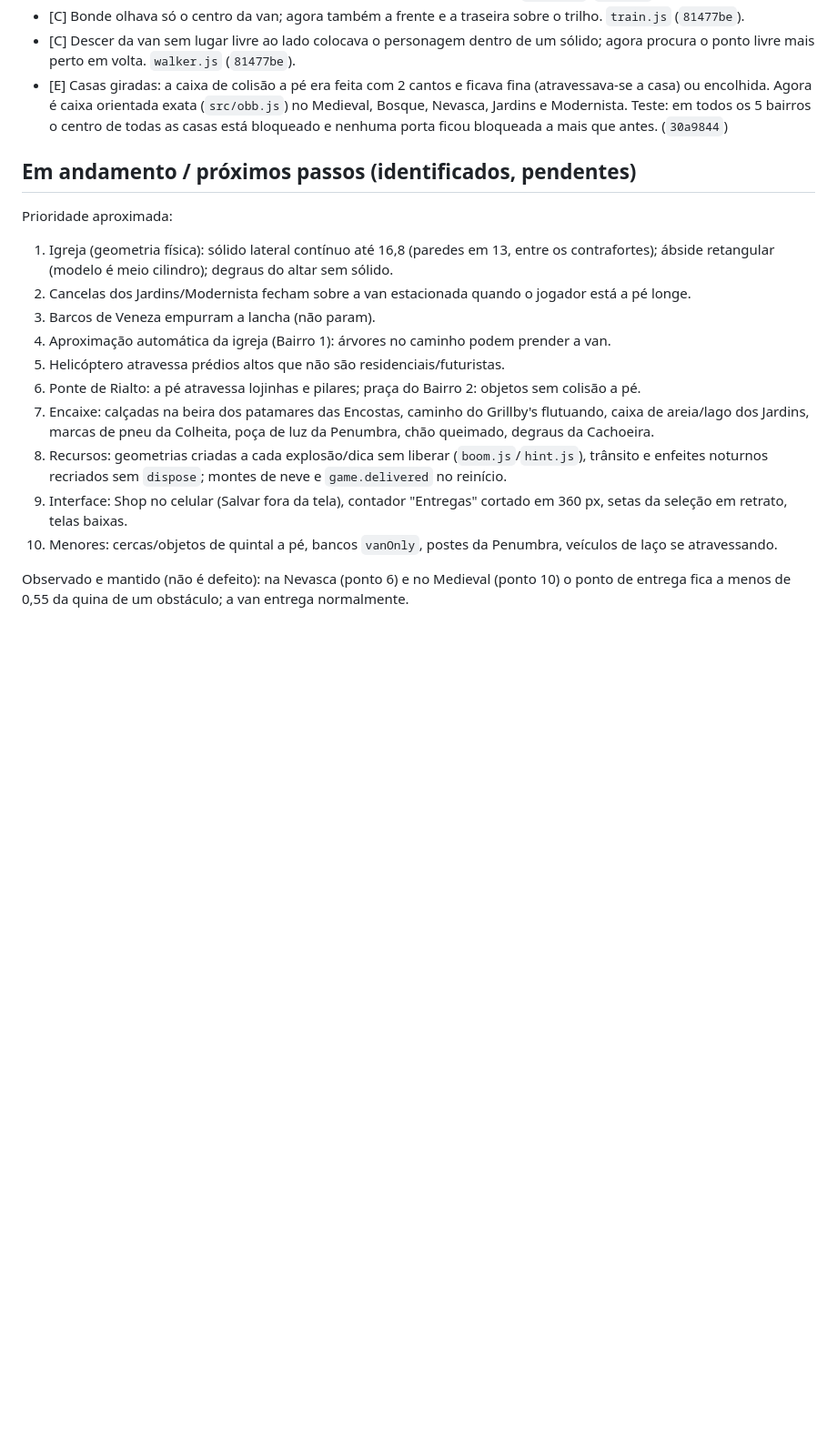
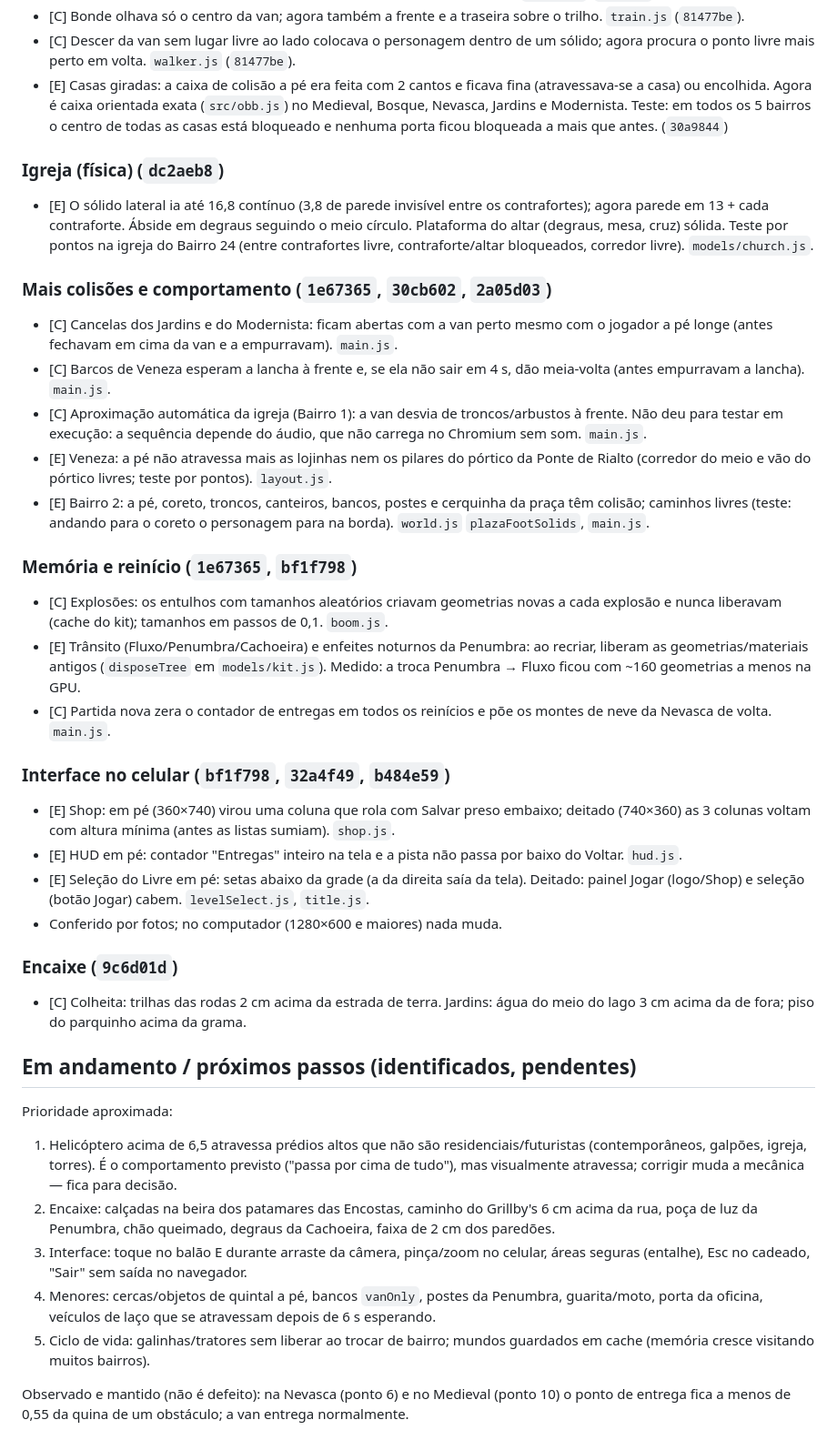
Before and after one commit to JoaoKoDiz/ADRESS, a Markdown page: REVISAO_QUALIDADE.md, the part around one of its changes. Shown at 91% size. Drawn GitHub-style; blank space fills up the shorter version.

Commit message:
Revisão de qualidade: relatório atualizado
Co-Authored-By: Claude Opus 5.5 <noreply@anthropic.com>
Claude-Session: https://claude.ai/code/session_01WJN2k6SsBf9ZfTi7hzrEi2

```diff
--- a/REVISAO_QUALIDADE.md
+++ b/REVISAO_QUALIDADE.md
@@ -42,18 +42,37 @@ Legenda: **[E]** verificado em execução (jogo rodando no Chromium) · **[C]**
 - [C] Descer da van sem lugar livre ao lado colocava o personagem dentro de um sólido; agora procura o ponto livre mais perto em volta. `walker.js` (`81477be`).
 - [E] Casas giradas: a caixa de colisão a pé era feita com 2 cantos e ficava fina (atravessava-se a casa) ou encolhida. Agora é caixa orientada exata (`src/obb.js`) no Medieval, Bosque, Nevasca, Jardins e Modernista. Teste: em todos os 5 bairros o centro de todas as casas está bloqueado e nenhuma porta ficou bloqueada a mais que antes. (`30a9844`)
 
+### Igreja (física) (`dc2aeb8`)
+- [E] O sólido lateral ia até 16,8 contínuo (3,8 de parede invisível entre os contrafortes); agora parede em 13 + cada contraforte. Ábside em degraus seguindo o meio círculo. Plataforma do altar (degraus, mesa, cruz) sólida. Teste por pontos na igreja do Bairro 24 (entre contrafortes livre, contraforte/altar bloqueados, corredor livre). `models/church.js`.
+
+### Mais colisões e comportamento (`1e67365`, `30cb602`, `2a05d03`)
+- [C] Cancelas dos Jardins e do Modernista: ficam abertas com a van perto mesmo com o jogador a pé longe (antes fechavam em cima da van e a empurravam). `main.js`.
+- [C] Barcos de Veneza esperam a lancha à frente e, se ela não sair em 4 s, dão meia-volta (antes empurravam a lancha). `main.js`.
+- [C] Aproximação automática da igreja (Bairro 1): a van desvia de troncos/arbustos à frente. Não deu para testar em execução: a sequência depende do áudio, que não carrega no Chromium sem som. `main.js`.
+- [E] Veneza: a pé não atravessa mais as lojinhas nem os pilares do pórtico da Ponte de Rialto (corredor do meio e vão do pórtico livres; teste por pontos). `layout.js`.
+- [E] Bairro 2: a pé, coreto, troncos, canteiros, bancos, postes e cerquinha da praça têm colisão; caminhos livres (teste: andando para o coreto o personagem para na borda). `world.js` `plazaFootSolids`, `main.js`.
+
+### Memória e reinício (`1e67365`, `bf1f798`)
+- [C] Explosões: os entulhos com tamanhos aleatórios criavam geometrias novas a cada explosão e nunca liberavam (cache do kit); tamanhos em passos de 0,1. `boom.js`.
+- [E] Trânsito (Fluxo/Penumbra/Cachoeira) e enfeites noturnos da Penumbra: ao recriar, liberam as geometrias/materiais antigos (`disposeTree` em `models/kit.js`). Medido: a troca Penumbra → Fluxo ficou com ~160 geometrias a menos na GPU.
+- [C] Partida nova zera o contador de entregas em todos os reinícios e põe os montes de neve da Nevasca de volta. `main.js`.
+
+### Interface no celular (`bf1f798`, `32a4f49`, `b484e59`)
+- [E] Shop: em pé (360×740) virou uma coluna que rola com Salvar preso embaixo; deitado (740×360) as 3 colunas voltam com altura mínima (antes as listas sumiam). `shop.js`.
+- [E] HUD em pé: contador "Entregas" inteiro na tela e a pista não passa por baixo do Voltar. `hud.js`.
+- [E] Seleção do Livre em pé: setas abaixo da grade (a da direita saía da tela). Deitado: painel Jogar (logo/Shop) e seleção (botão Jogar) cabem. `levelSelect.js`, `title.js`.
+- Conferido por fotos; no computador (1280×600 e maiores) nada muda.
+
+### Encaixe (`9c6d01d`)
+- [C] Colheita: trilhas das rodas 2 cm acima da estrada de terra. Jardins: água do meio do lago 3 cm acima da de fora; piso do parquinho acima da grama.
+
 ## Em andamento / próximos passos (identificados, pendentes)
 Prioridade aproximada:
-1. Igreja (geometria física): sólido lateral contínuo até 16,8 (paredes em 13, entre os contrafortes); ábside retangular (modelo é meio cilindro); degraus do altar sem sólido.
-2. Cancelas dos Jardins/Modernista fecham sobre a van estacionada quando o jogador está a pé longe.
-3. Barcos de Veneza empurram a lancha (não param).
-4. Aproximação automática da igreja (Bairro 1): árvores no caminho podem prender a van.
-5. Helicóptero atravessa prédios altos que não são residenciais/futuristas.
-6. Ponte de Rialto: a pé atravessa lojinhas e pilares; praça do Bairro 2: objetos sem colisão a pé.
-7. Encaixe: calçadas na beira dos patamares das Encostas, caminho do Grillby's flutuando, caixa de areia/lago dos Jardins, marcas de pneu da Colheita, poça de luz da Penumbra, chão queimado, degraus da Cachoeira.
-8. Recursos: geometrias criadas a cada explosão/dica sem liberar (`boom.js`/`hint.js`), trânsito e enfeites noturnos recriados sem `dispose`; montes de neve e `game.delivered` no reinício.
-9. Interface: Shop no celular (Salvar fora da tela), contador "Entregas" cortado em 360 px, setas da seleção em retrato, telas baixas.
-10. Menores: cercas/objetos de quintal a pé, bancos `vanOnly`, postes da Penumbra, veículos de laço se atravessando.
+1. Helicóptero acima de 6,5 atravessa prédios altos que não são residenciais/futuristas (contemporâneos, galpões, igreja, torres). É o comportamento previsto ("passa por cima de tudo"), mas visualmente atravessa; corrigir muda a mecânica — fica para decisão.
+2. Encaixe: calçadas na beira dos patamares das Encostas, caminho do Grillby's 6 cm acima da rua, poça de luz da Penumbra, chão queimado, degraus da Cachoeira, faixa de 2 cm dos paredões.
+3. Interface: toque no balão E durante arraste da câmera, pinça/zoom no celular, áreas seguras (entalhe), Esc no cadeado, "Sair" sem saída no navegador.
+4. Menores: cercas/objetos de quintal a pé, bancos `vanOnly`, postes da Penumbra, guarita/moto, porta da oficina, veículos de laço que se atravessam depois de 6 s esperando.
+5. Ciclo de vida: galinhas/tratores sem liberar ao trocar de bairro; mundos guardados em cache (memória cresce visitando muitos bairros).
 
 Observado e mantido (não é defeito): na Nevasca (ponto 6) e no Medieval (ponto 10) o ponto de entrega fica a menos de 0,55 da quina de um obstáculo; a van entrega normalmente.
 
```
Also changed, not shown: other parts of REVISAO_QUALIDADE.md (+10 -1 lines).
